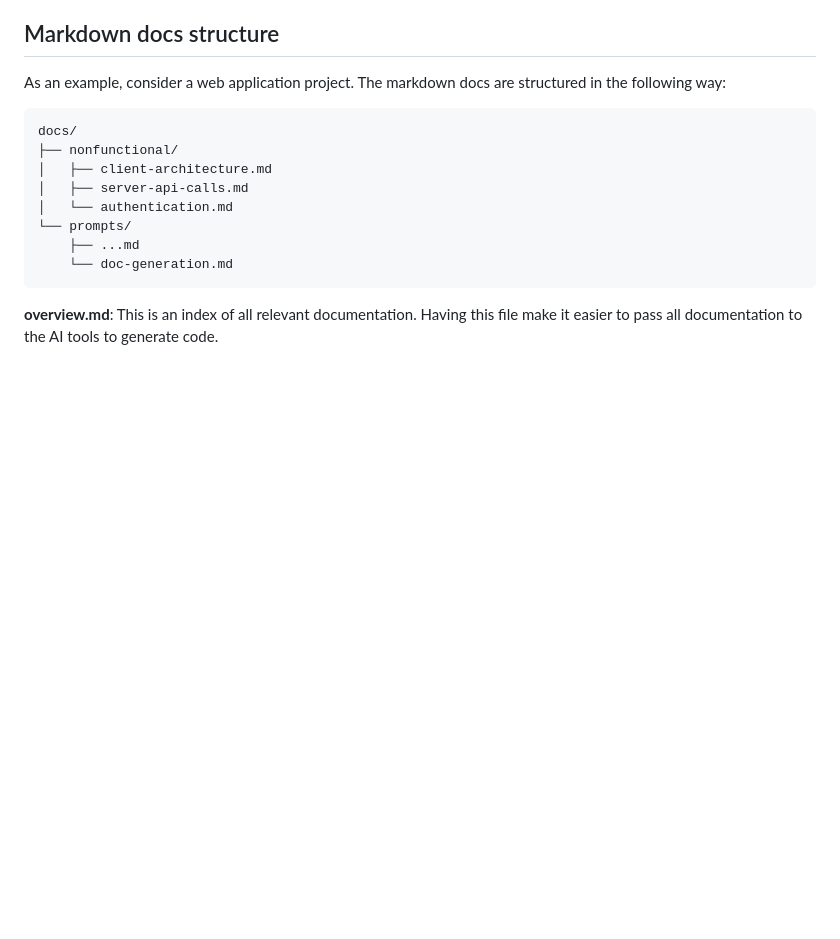
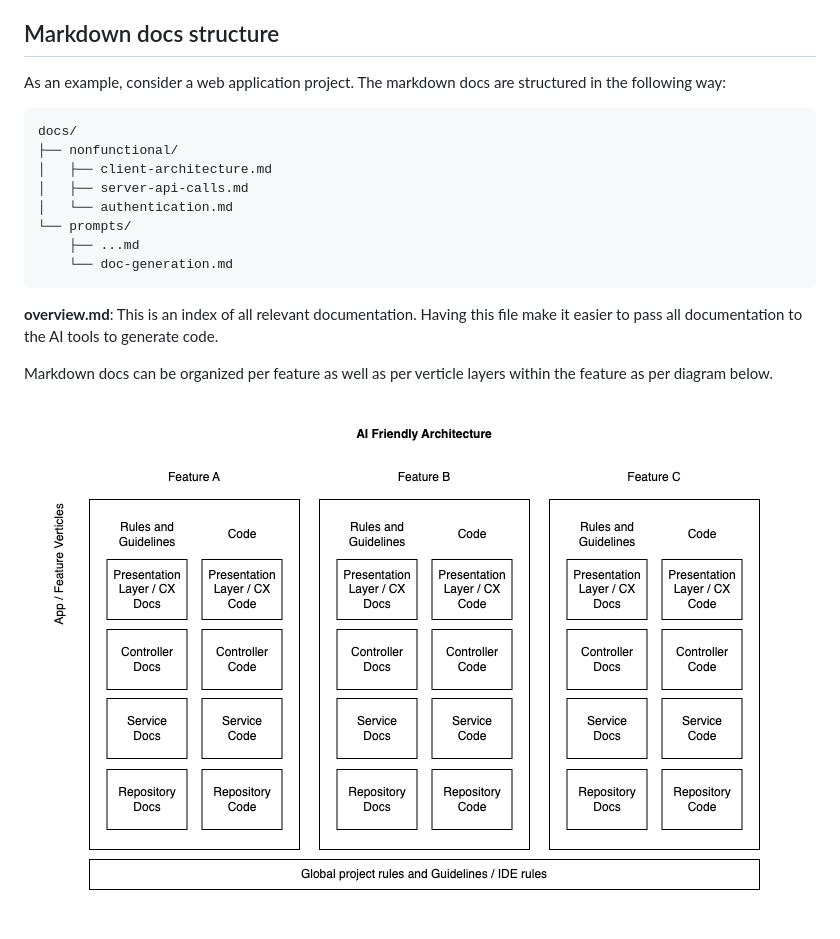
Before and after one commit to 99x-Internal/go-vibe.dev, a Markdown page: docs/doc-creation.md, the part around the change. Rendered like a GitHub page; pictures changed too: docs/images/markdown-structure.png (added); blank space fills up the shorter version.

Commit message:
Update doc: markdown structure per feature

````diff
--- a/docs/doc-creation.md
+++ b/docs/doc-creation.md
@@ -46,3 +46,7 @@ docs/
 ```
 
 **overview.md**: This is an index of all relevant documentation. Having this file make it easier to pass all documentation to the AI tools to generate code.
+
+Markdown docs can be organized per feature as well as per verticle layers within the feature as per diagram below.
+
+![Markdown docs structure](./images/markdown-structure.png)
````
